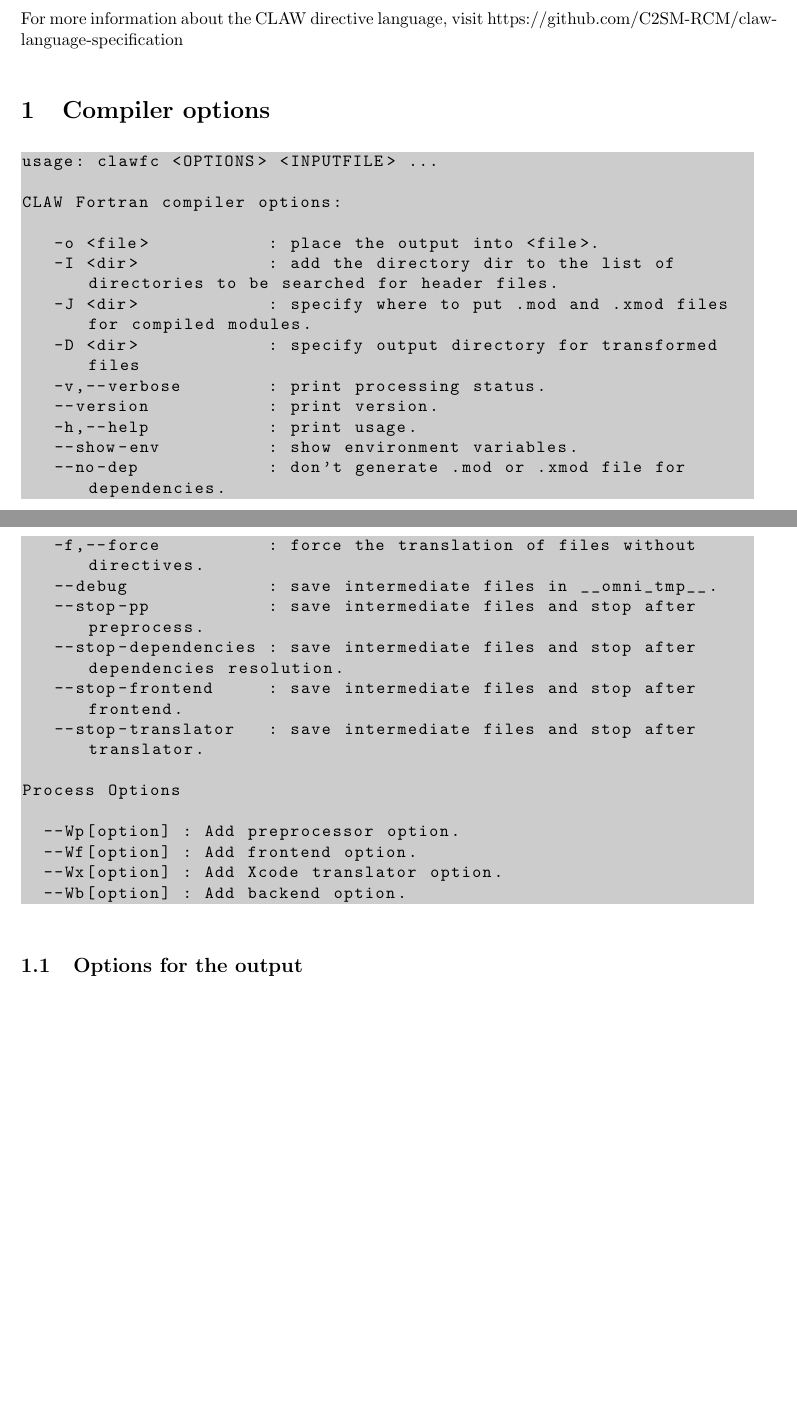
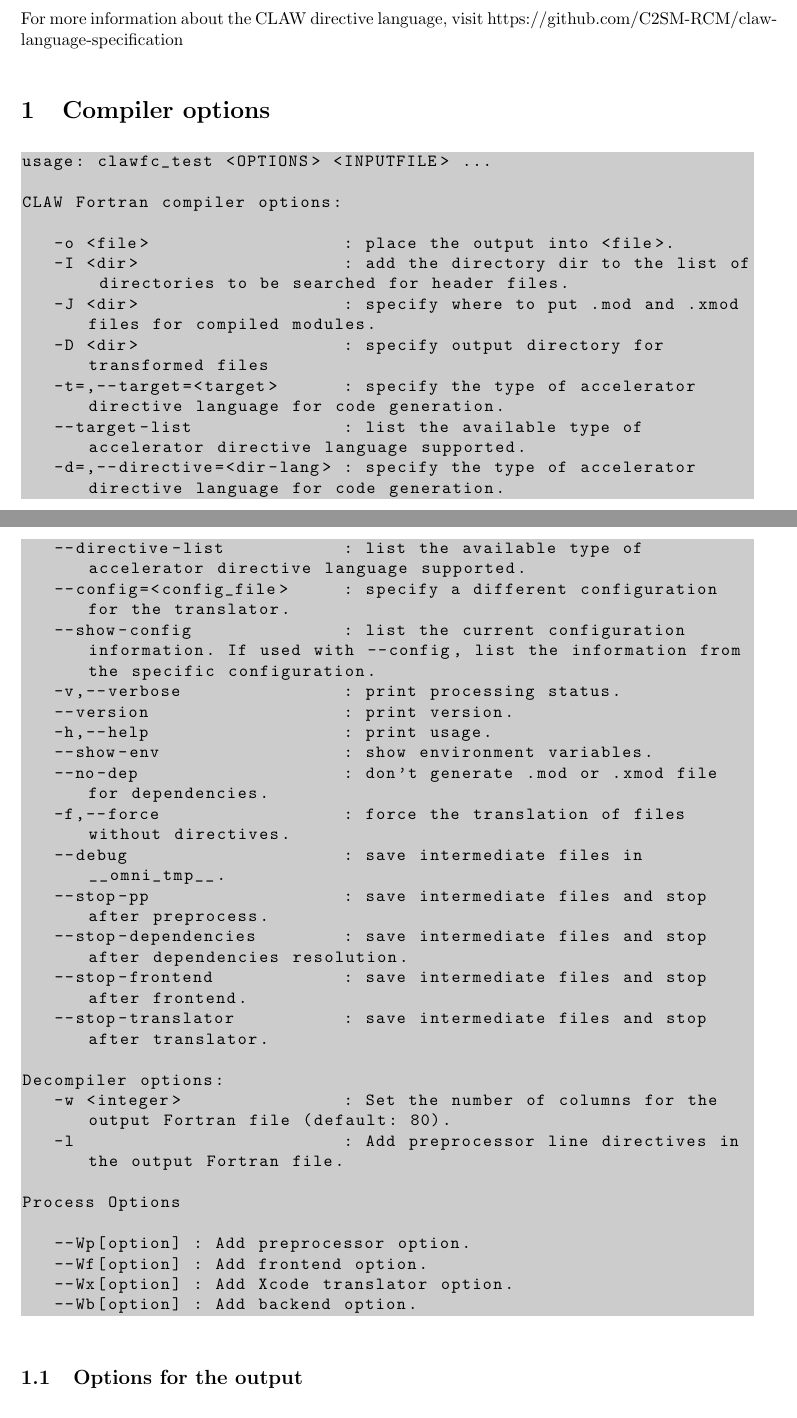
Before and after one commit to claw-project/claw-compiler, a LaTeX document (documentation/claw_fortran_compiler.tex): two parts of pages 1 and 2 of 4 before the commit and two parts of pages 1 and 2 of 5 after it, joined at a grey line, cut so that both start at the same text, the shorter picture padded with empty space. Compiled offline with pdfLaTeX.

Commit message:
Update options output

```diff
--- a/documentation/claw_fortran_compiler.tex
+++ b/documentation/claw_fortran_compiler.tex
@@ -37,32 +37,42 @@ https://github.com/C2SM-RCM/claw-language-specification
 
 \section{Compiler options}
 \begin{lstlisting}
-usage: clawfc <OPTIONS> <INPUTFILE> ...
+usage: clawfc_test <OPTIONS> <INPUTFILE> ...
 
 CLAW Fortran compiler options:
 
-   -o <file>           : place the output into <file>.
-   -I <dir>            : add the directory dir to the list of directories to be searched for header files.
-   -J <dir>            : specify where to put .mod and .xmod files for compiled modules.
-   -D <dir>            : specify output directory for transformed files
-   -v,--verbose        : print processing status.
-   --version           : print version.
-   -h,--help           : print usage.
-   --show-env          : show environment variables.
-   --no-dep            : don't generate .mod or .xmod file for dependencies.
-   -f,--force          : force the translation of files without directives.
-   --debug             : save intermediate files in __omni_tmp__.
-   --stop-pp           : save intermediate files and stop after preprocess.
-   --stop-dependencies : save intermediate files and stop after dependencies resolution.
-   --stop-frontend     : save intermediate files and stop after frontend.
-   --stop-translator   : save intermediate files and stop after translator.
+   -o <file>                  : place the output into <file>.
+   -I <dir>                   : add the directory dir to the list of directories to be searched for header files.
+   -J <dir>                   : specify where to put .mod and .xmod files for compiled modules.
+   -D <dir>                   : specify output directory for transformed files
+   -t=,--target=<target>      : specify the type of accelerator directive language for code generation.
+   --target-list              : list the available type of accelerator directive language supported.
+   -d=,--directive=<dir-lang> : specify the type of accelerator directive language for code generation.
+   --directive-list           : list the available type of accelerator directive language supported.
+   --config=<config_file>     : specify a different configuration for the translator.
+   --show-config              : list the current configuration information. If used with --config, list the information from the specific configuration.
+   -v,--verbose               : print processing status.
+   --version                  : print version.
+   -h,--help                  : print usage.
+   --show-env                 : show environment variables.
+   --no-dep                   : don't generate .mod or .xmod file for dependencies.
+   -f,--force                 : force the translation of files without directives.
+   --debug                    : save intermediate files in __omni_tmp__.
+   --stop-pp                  : save intermediate files and stop after preprocess.
+   --stop-dependencies        : save intermediate files and stop after dependencies resolution.
+   --stop-frontend            : save intermediate files and stop after frontend.
+   --stop-translator          : save intermediate files and stop after translator.
+
+Decompiler options:
+   -w <integer>               : Set the number of columns for the output Fortran file (default: 80).
+   -l                         : Add preprocessor line directives in the output Fortran file.
 
 Process Options
 
-  --Wp[option] : Add preprocessor option.
-  --Wf[option] : Add frontend option.
-  --Wx[option] : Add Xcode translator option.
-  --Wb[option] : Add backend option.
+   --Wp[option] : Add preprocessor option.
+   --Wf[option] : Add frontend option.
+   --Wx[option] : Add Xcode translator option.
+   --Wb[option] : Add backend option.
 \end{lstlisting}
 
 \subsection{Options for the output}
```
